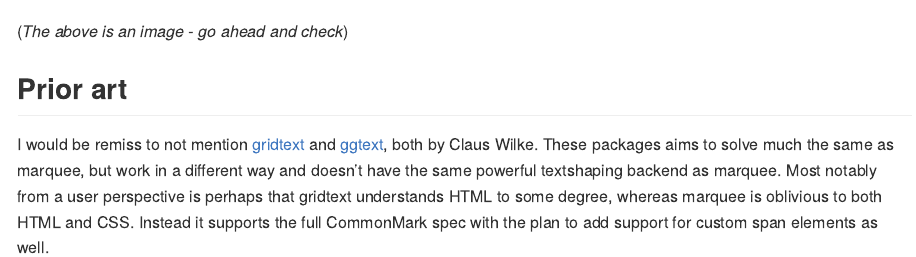
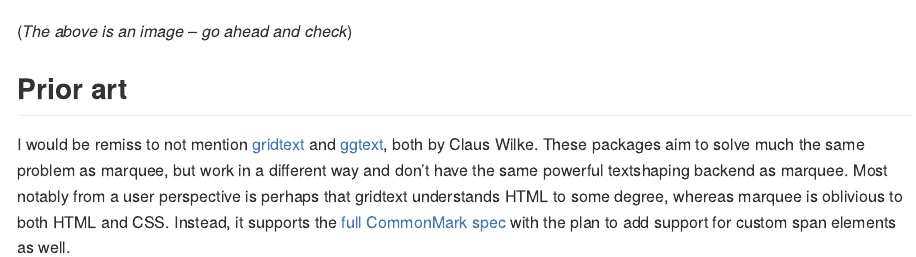
Before and after one commit to r-lib/marquee, an R Markdown document (README.Rmd): the page in a window 1100 px wide, from 1220 px down. Rendered offline with R 4.5, knitr and Pandoc, with nearby package versions; some code elsewhere in the file could not run offline; badge pictures from the web are left out.

Commit message:
Fix typos, grammar and link to CommonMark (#19)

````diff
--- a/README.Rmd
+++ b/README.Rmd
@@ -60,13 +61,15 @@ grob <- marquee_grob(readme, style = fancy_style)
 grid.draw(grob)
 ```
 
-(*The above is an image - go ahead and check*)
+(*The above is an image – go ahead and check*)
 
 ## Prior art
+
 I would be remiss to not mention [gridtext](https://github.com/wilkelab/gridtext)
 and [ggtext](https://github.com/wilkelab/ggtext), both by Claus Wilke. These
-packages aims to solve much the same as marquee, but work in a different way and
-doesn't have the same powerful textshaping backend as marquee. Most notably from
+packages aim to solve much the same problem as marquee, but work in a different way
+and don't have the same powerful textshaping backend as marquee. Most notably from
 a user perspective is perhaps that gridtext understands HTML to some degree,
-whereas marquee is oblivious to both HTML and CSS. Instead it supports the full
-CommonMark spec with the plan to add support for custom span elements as well.
+whereas marquee is oblivious to both HTML and CSS. Instead, it supports the [full
+CommonMark spec](https://spec.commonmark.org/) with the plan to add support for
+custom span elements as well.
````
Also changed, not shown: README.Rmd (3 more changed lines).
